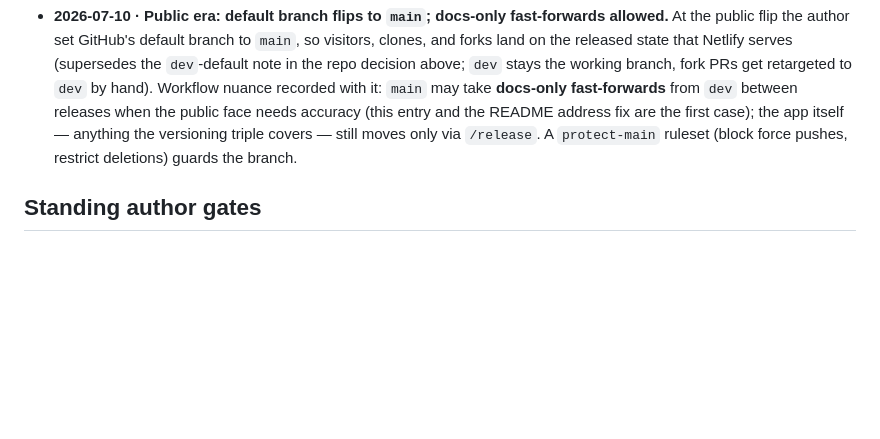
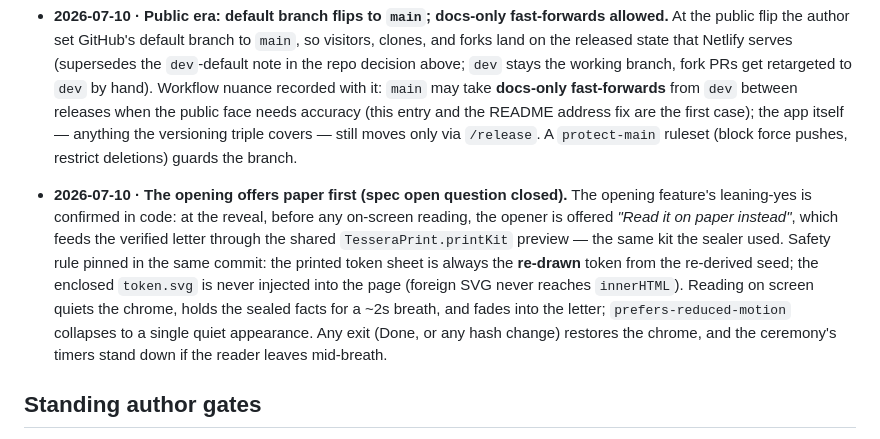
Before and after one commit to LacunaeDesigns/tessera, a Markdown page: docs/decisions.md, the part around the change. Rendered like a GitHub page; blank space fills up the shorter version.

```diff
--- a/docs/decisions.md
+++ b/docs/decisions.md
@@ -38,6 +38,8 @@ Format: date · decision · reasoning · who.
 
 - **2026-07-10 · Public era: default branch flips to `main`; docs-only fast-forwards allowed.** At the public flip the author set GitHub's default branch to `main`, so visitors, clones, and forks land on the released state that Netlify serves (supersedes the `dev`-default note in the repo decision above; `dev` stays the working branch, fork PRs get retargeted to `dev` by hand). Workflow nuance recorded with it: `main` may take **docs-only fast-forwards** from `dev` between releases when the public face needs accuracy (this entry and the README address fix are the first case); the app itself — anything the versioning triple covers — still moves only via `/release`. A `protect-main` ruleset (block force pushes, restrict deletions) guards the branch.
 
+- **2026-07-10 · The opening offers paper first (spec open question closed).** The opening feature's leaning-yes is confirmed in code: at the reveal, before any on-screen reading, the opener is offered *"Read it on paper instead"*, which feeds the verified letter through the shared `TesseraPrint.printKit` preview — the same kit the sealer used. Safety rule pinned in the same commit: the printed token sheet is always the **re-drawn** token from the re-derived seed; the enclosed `token.svg` is never injected into the page (foreign SVG never reaches `innerHTML`). Reading on screen quiets the chrome, holds the sealed facts for a ~2s breath, and fades into the letter; `prefers-reduced-motion` collapses to a single quiet appearance. Any exit (Done, or any hash change) restores the chrome, and the ceremony's timers stand down if the reader leaves mid-breath.
+
 ## Standing author gates
 1. Real USPTO/EUIPO trademark clearance before anything commercial (classes 9 + 16).
 2. v1.0 public announcement timing + copy.
```
Also changed, not shown: docs/PROGRESS.md (+17 -2 lines), docs/plans/v0.2-opening.md (+14 -14 lines).
